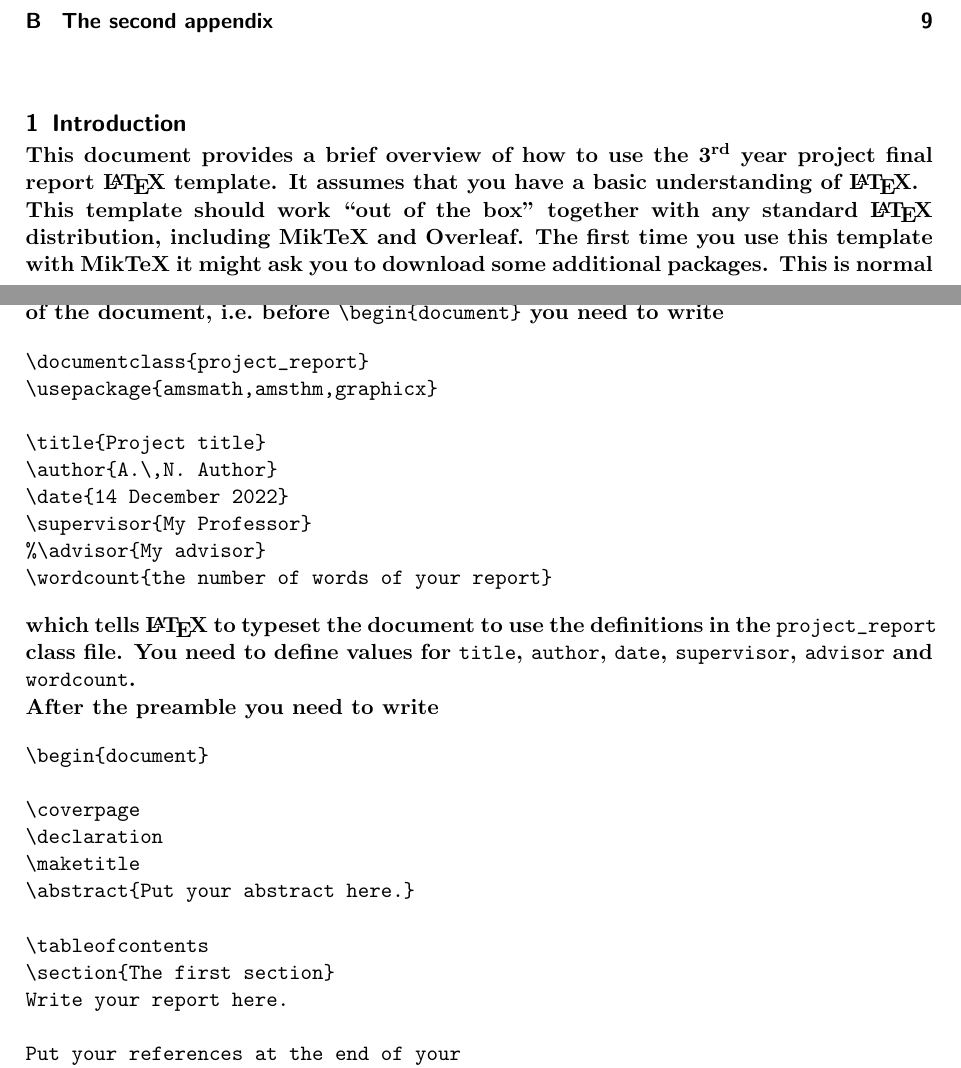
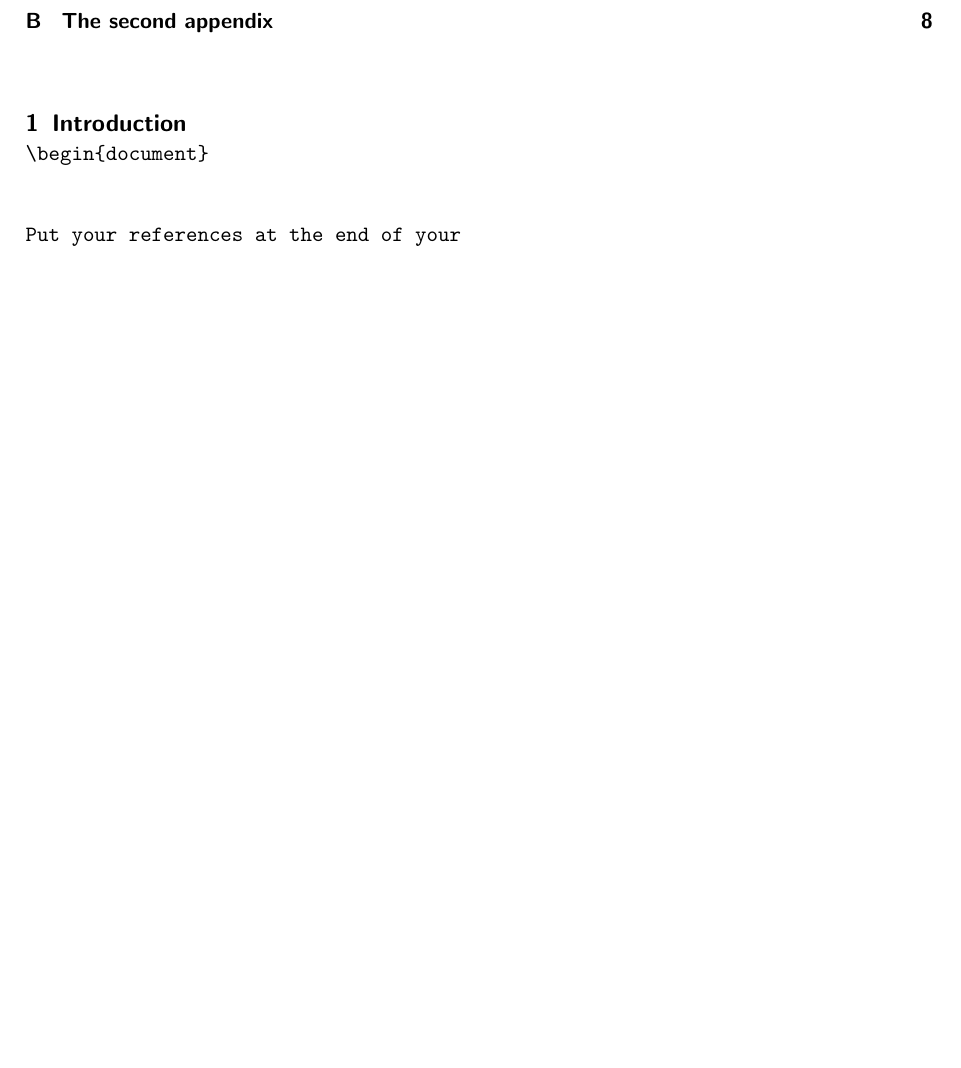
Before and after one commit to King-in-black/IMU_dataset_cleaning, a LaTeX document (Final_year)report/src/project_report.tex): two parts of pages 3 and 4 of 11 before the commit and part of page 3 of 10 after it, the two joined at a grey line, cut so that both start at the same text, the shorter picture padded with empty space. Compiled offline with pdfLaTeX; a missing bibliography style is replaced by a similar one.

Commit message:
Save the change

```diff
--- a/Final_year)report/src/project_report.tex
+++ b/Final_year)report/src/project_report.tex
@@ -21,34 +36,13 @@ A notable gap addressed in this study is the scant literature on compensating fo
 
 \tableofcontents
 \section{Introduction}
-This document provides a brief overview of how to use the 3\textsuperscript{rd} year project final report \LaTeX\ template. It assumes that you have a basic understanding of \LaTeX.
 
-This template should work ``out of the box'' together with any standard \LaTeX\ distribution, including MikTeX and Overleaf. The first time you use this template with MikTeX it might ask you to download some additional packages. This is normal and you should add those packages to your \LaTeX\ distribution. In the ``preamble'' of the document, i.e.\ before \verb!\begin{document}! you need to write
-\begin{verbatim}
-\documentclass{project_report}
-\usepackage{amsmath,amsthm,graphicx}
 
-\title{Project title}
-\author{A.\,N. Author}
-\date{14 December 2022}
-\supervisor{My Professor}
-%\advisor{My advisor}
-\wordcount{the number of words of your report}
-\end{verbatim}
-which tells \LaTeX\ to typeset the document to use the definitions in the \verb!project_report! class file. You need to define values for \verb!title!, \verb!author!, \verb!date!, \verb!supervisor!, \verb!advisor! and \verb!wordcount!.
 
-After the preamble you need to write
+
 \begin{verbatim}
 \begin{document}
 
-\coverpage
-\declaration
-\maketitle
-\abstract{Put your abstract here.}
-
-\tableofcontents
-\section{The first section}
-Write your report here.
 
 Put your references at the end of your
 report using the ``IEEE'' style
```
Also changed, not shown: Final_year)report/src/project_report.tex (21 more changed lines).
